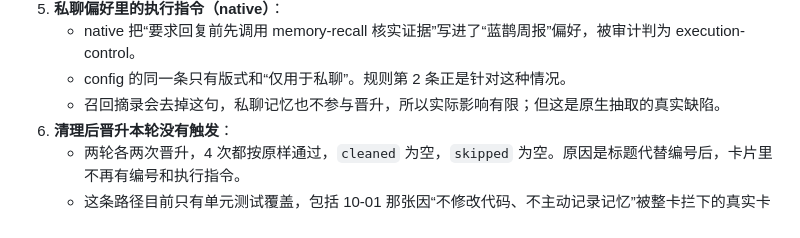
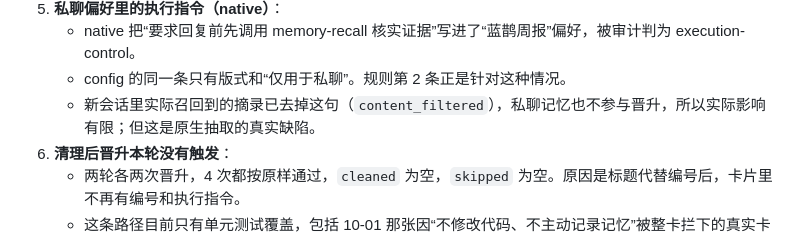
Before and after one commit to CloudHuman/multica-plugin-openviking-memory, a Markdown page: reports/real-agent-2026-10-08-config-rules.md, the part around the change. Drawn GitHub-style.

Commit message:
docs: note the recall excerpt that dropped the private preference's run control
Co-Authored-By: Claude Opus 5.5 <noreply@anthropic.com>
Claude-Session: https://claude.ai/code/session_01KCs3NfEXoHEF5A4cBweWqH

```diff
--- a/reports/real-agent-2026-10-08-config-rules.md
+++ b/reports/real-agent-2026-10-08-config-rules.md
@@ -53,7 +53,7 @@
 5. **私聊偏好里的执行指令（native）**：
    - native 把“要求回复前先调用 memory-recall 核实证据”写进了“蓝鹊周报”偏好，被审计判为 execution-control。
    - config 的同一条只有版式和“仅用于私聊”。规则第 2 条正是针对这种情况。
-   - 召回摘录会去掉这句，私聊记忆也不参与晋升，所以实际影响有限；但这是原生抽取的真实缺陷。
+   - 新会话里实际召回到的摘录已去掉这句（`content_filtered`），私聊记忆也不参与晋升，所以实际影响有限；但这是原生抽取的真实缺陷。
 6. **清理后晋升本轮没有触发**：
    - 两轮各两次晋升，4 次都按原样通过，`cleaned` 为空，`skipped` 为空。原因是标题代替编号后，卡片里不再有编号和执行指令。
    - 这条路径目前只有单元测试覆盖，包括 10-01 那张因“不修改代码、不主动记录记忆”被整卡拦下的真实卡片。
```
